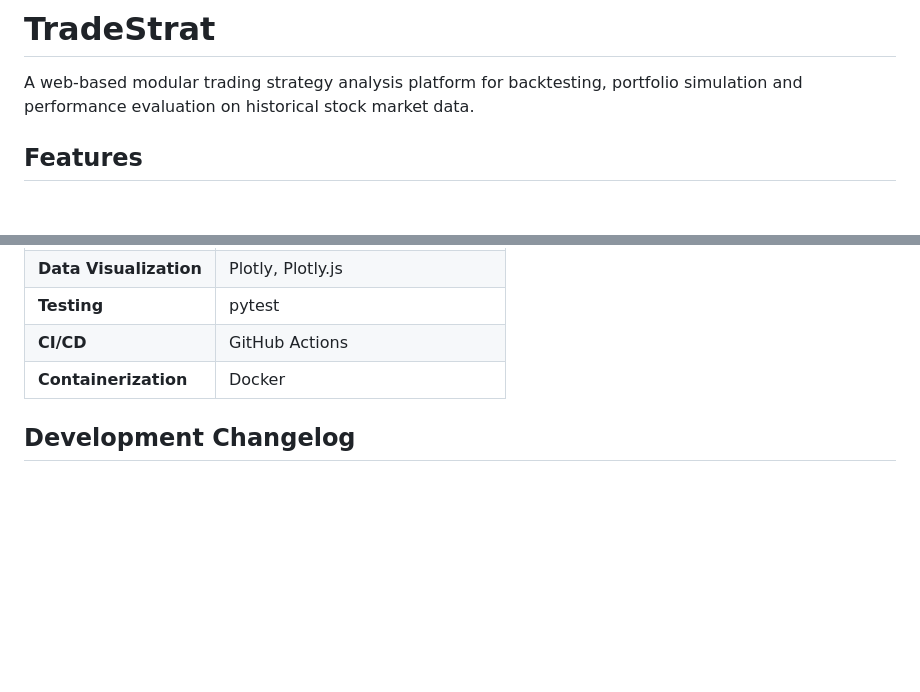
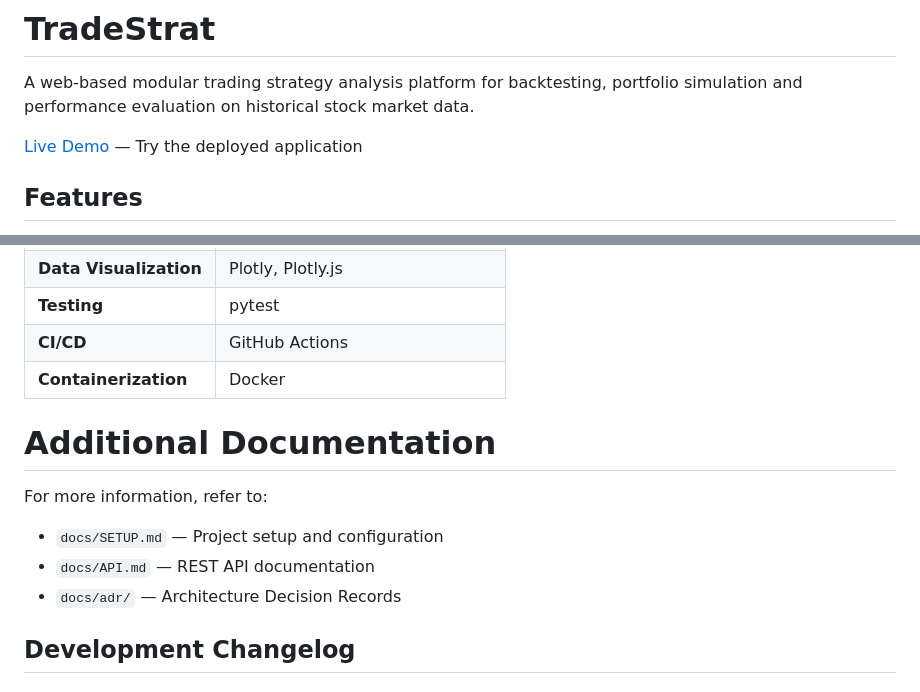
Before and after one commit to divyansh-agg29/TradeStrat, a Markdown page: README.md, 2 parts joined by grey strips. Rendered like a GitHub page; blank space fills up the shorter version.

```diff
--- a/README.md
+++ b/README.md
@@ -1,5 +1,7 @@
 # TradeStrat
 A web-based modular trading strategy analysis platform for backtesting, portfolio simulation and performance evaluation on historical stock market data.
+
+[Live Demo](https://tradestrat.onrender.com/) — Try the deployed application
 
 
 ## Features
@@ -104,6 +106,15 @@ graph TD
 | **Testing** | pytest |
 | **CI/CD** | GitHub Actions |
 | **Containerization** | Docker |
+
+
+# Additional Documentation
+
+For more information, refer to:
+
+* `docs/SETUP.md` — Project setup and configuration
+* `docs/API.md` — REST API documentation
+* `docs/adr/` — Architecture Decision Records
 
 
 ## Development Changelog
```
Also changed, not shown: docs/SETUP.md (added, +188 -0 lines).
